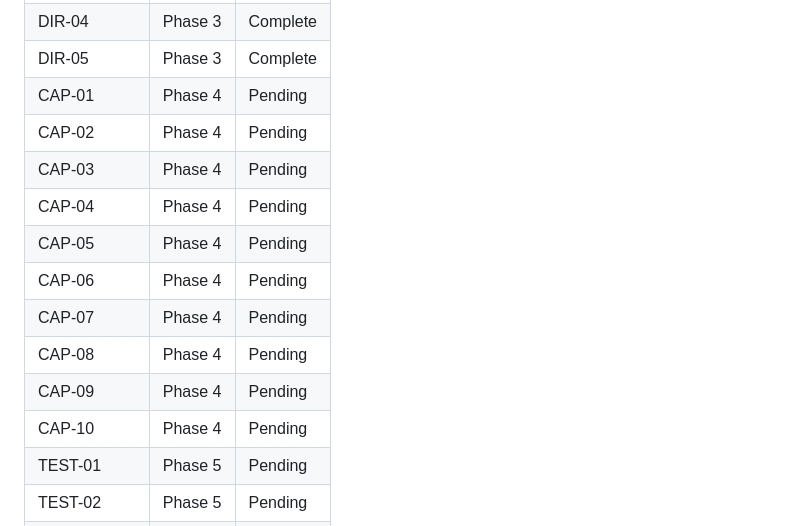
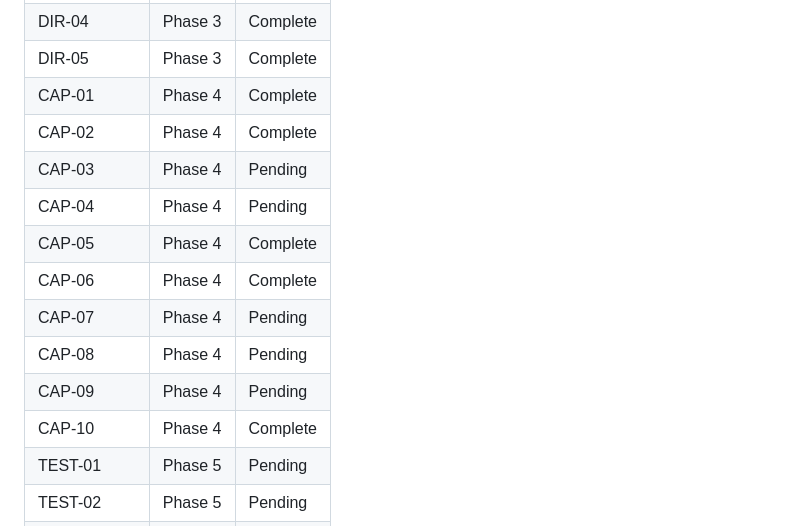
Before and after one commit to magnetgrouplabs/myjdownloader-extension-mv3, a Markdown page: .planning/REQUIREMENTS.md, the part around one of its changes. Rendered like a GitHub page.

```diff
--- a/.planning/REQUIREMENTS.md
+++ b/.planning/REQUIREMENTS.md
@@ -109,16 +109,16 @@
 | DIR-03 | Phase 3 | Complete |
 | DIR-04 | Phase 3 | Complete |
 | DIR-05 | Phase 3 | Complete |
-| CAP-01 | Phase 4 | Pending |
-| CAP-02 | Phase 4 | Pending |
+| CAP-01 | Phase 4 | Complete |
+| CAP-02 | Phase 4 | Complete |
 | CAP-03 | Phase 4 | Pending |
 | CAP-04 | Phase 4 | Pending |
-| CAP-05 | Phase 4 | Pending |
-| CAP-06 | Phase 4 | Pending |
+| CAP-05 | Phase 4 | Complete |
+| CAP-06 | Phase 4 | Complete |
 | CAP-07 | Phase 4 | Pending |
 | CAP-08 | Phase 4 | Pending |
 | CAP-09 | Phase 4 | Pending |
-| CAP-10 | Phase 4 | Pending |
+| CAP-10 | Phase 4 | Complete |
 | TEST-01 | Phase 5 | Pending |
 | TEST-02 | Phase 5 | Pending |
 | TEST-03 | Phase 5 | Pending |
```
Also changed, not shown: other parts of .planning/REQUIREMENTS.md (+5 -5 lines), .planning/STATE.md (+19 -14 lines), 1 other file.
